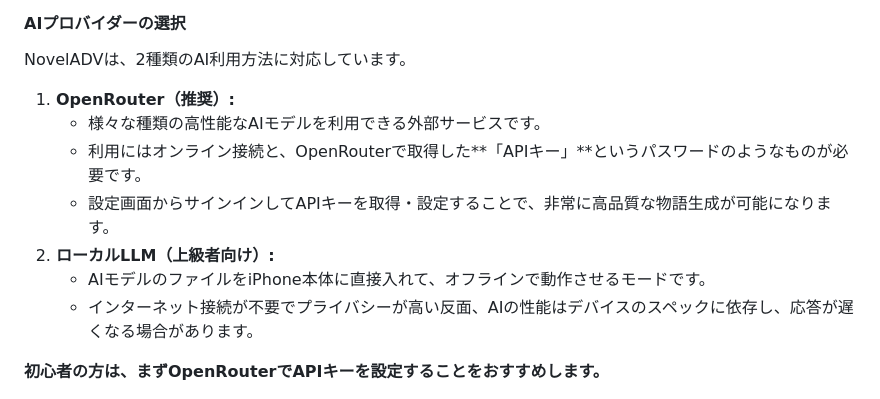
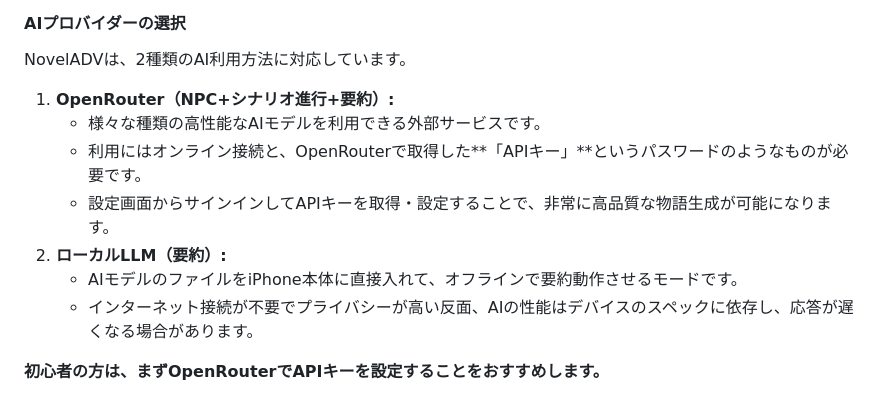
Before and after one commit to orenodinner/NovelADV_iOS_Help, a Markdown page: README.md, the part around the change. Rendered like a GitHub page.

```diff
--- a/README.md
+++ b/README.md
@@ -121,12 +121,12 @@ NovelADVをさらに便利に使うための、アプリ全体に関わる設定
 #### AIプロバイダーの選択
 NovelADVは、2種類のAI利用方法に対応しています。
 
-1.  **OpenRouter（推奨）:**
+1.  **OpenRouter（NPC+シナリオ進行+要約）:**
     *   様々な種類の高性能なAIモデルを利用できる外部サービスです。
     *   利用にはオンライン接続と、OpenRouterで取得した**「APIキー」**というパスワードのようなものが必要です。
     *   設定画面からサインインしてAPIキーを取得・設定することで、非常に高品質な物語生成が可能になります。
-2.  **ローカルLLM（上級者向け）:**
-    *   AIモデルのファイルをiPhone本体に直接入れて、オフラインで動作させるモードです。
+2.  **ローカルLLM（要約）:**
+    *   AIモデルのファイルをiPhone本体に直接入れて、オフラインで要約動作させるモードです。
     *   インターネット接続が不要でプライバシーが高い反面、AIの性能はデバイスのスペックに依存し、応答が遅くなる場合があります。
 
 **初心者の方は、まずOpenRouterでAPIキーを設定することをおすすめします。**
```
